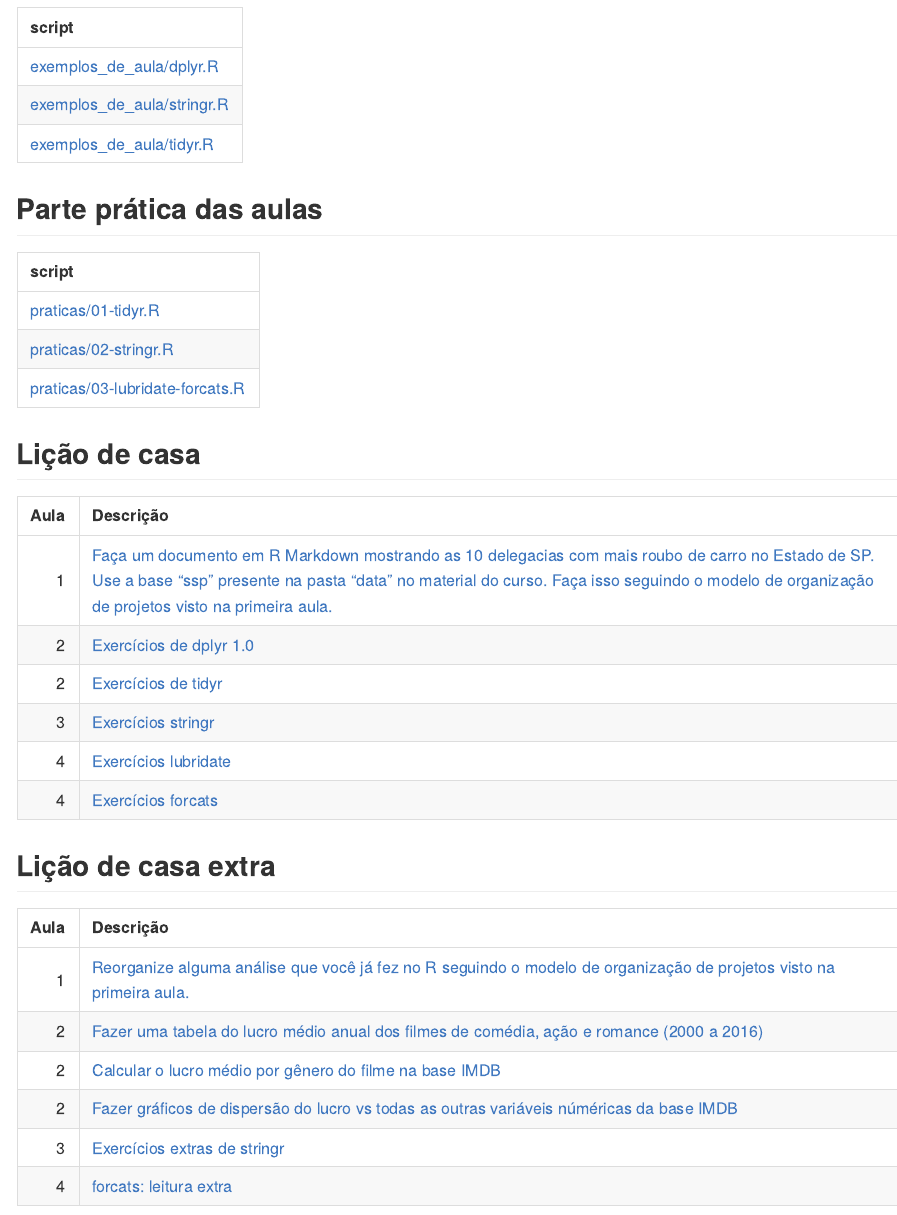
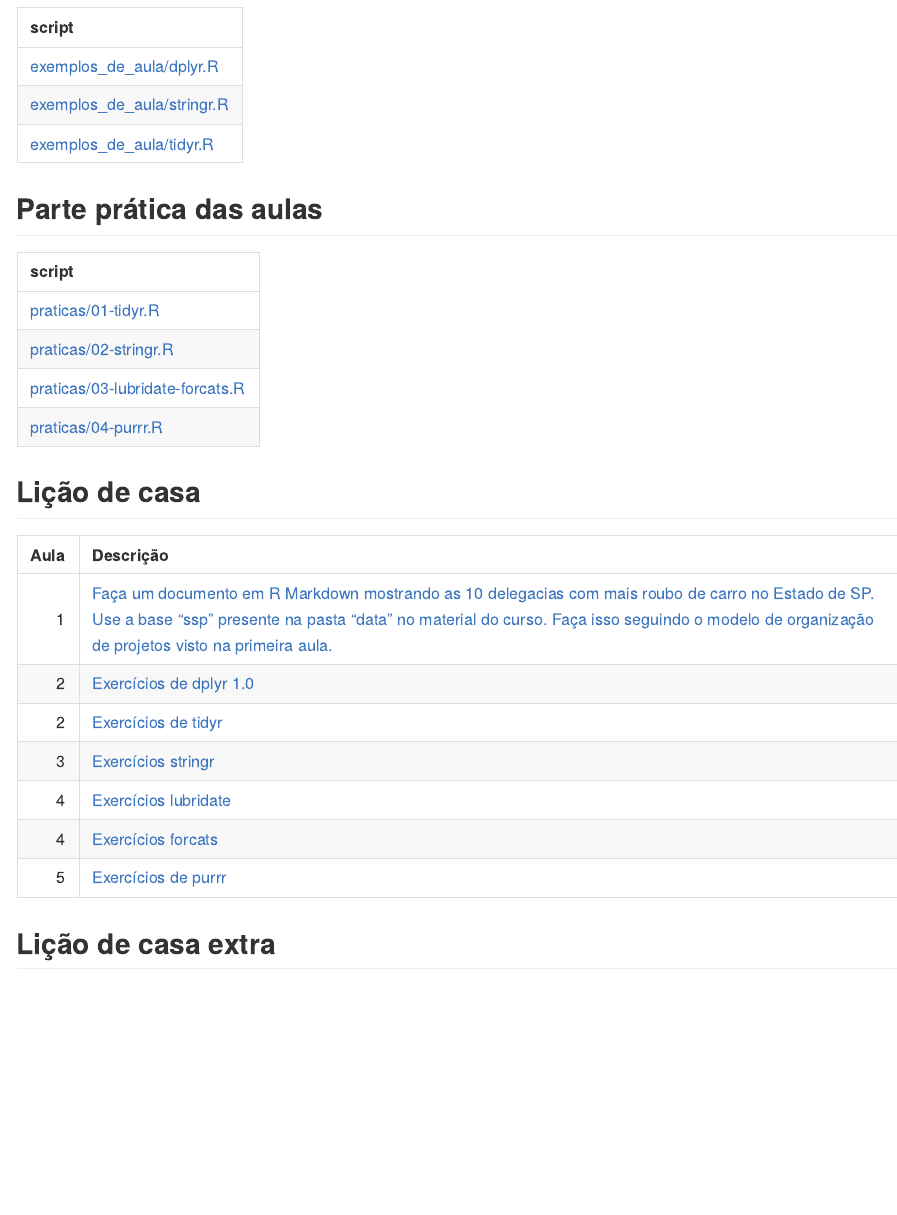
Before and after one commit to curso-r/202207-r4ds-2, an R Markdown document (README.Rmd): the page in a window 1100 px wide, from 870 px down. The pictures show the output file README.md that the author committed with the source, drawn offline in the style of GitHub.

Commit message:
atualizando pagina do curso com aula de purrr

```diff
--- a/README.Rmd
+++ b/README.Rmd
@@ -5,7 +5,7 @@ params:
   trilha_clean: programacao_para_ciencia_de_dados
   turma: 202207-r4ds-2
   nome_curso: R para Ciência de Dados II
-  num_aula: '4'
+  num_aula: '5'
   download_material: 'TRUE'
 ---
 
```
Also changed, not shown: README.md.
